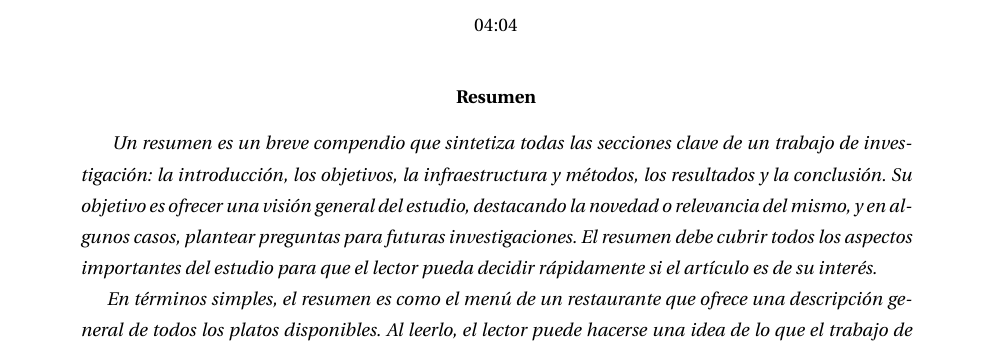
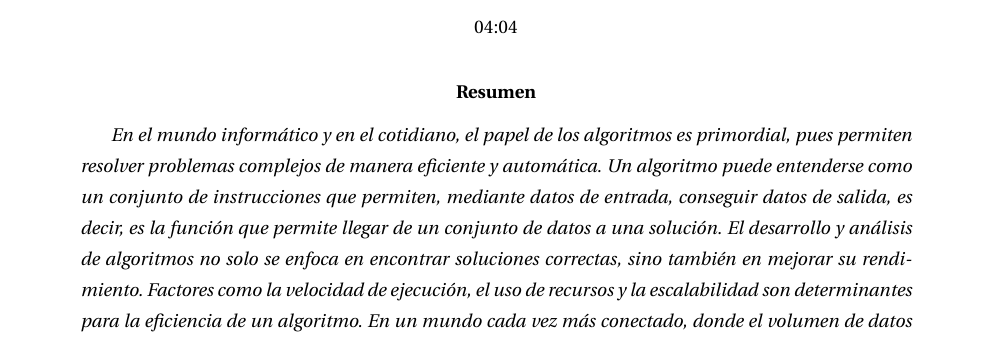
Before and after one commit to xReNatS/Algoritmos-y-complejidad-2025, a LaTeX paper (report/report.tex, which reads report/sections/abstract.tex): part of page 1 of 7, cut so that both start at the same text. Compiled offline with pdfLaTeX.

Commit message:
Update abstract.tex

```diff
--- a/report/sections/abstract.tex
+++ b/report/sections/abstract.tex
@@ -1,5 +1,9 @@
-Un resumen es un breve compendio que sintetiza todas las secciones clave de un trabajo de investigación: la introducción, los objetivos, la infraestructura y métodos, los resultados y la conclusión. Su objetivo es ofrecer una visión general del estudio, destacando la novedad o relevancia del mismo, y en algunos casos, plantear preguntas para futuras investigaciones. El resumen debe cubrir todos los aspectos importantes del estudio para que el lector pueda decidir rápidamente si el artículo es de su interés.
-
-En términos simples, el resumen es como el menú de un restaurante que ofrece una descripción general de todos los platos disponibles. Al leerlo, el lector puede hacerse una idea de lo que el trabajo de investigación tiene para ofrecer \cite{elsevier_abstract_2024}.
-
-\textbf{La extensión del resumen, para esta entrega, debe ser tal que la totalidad del índice siga apareciendo en la primera página. Recuerde que NO puede modificar el tamaño de letra, interlineado, márgenes, etc.}
+En el mundo informático y en el cotidiano, el papel de los algoritmos es primordial,
+pues permiten resolver problemas complejos de manera eficiente y automática. Un
+algoritmo puede entenderse como un conjunto de instrucciones que permiten,
+mediante datos de entrada, conseguir datos de salida, es decir, es la función que
+permite llegar de un conjunto de datos a una solución.
+El desarrollo y análisis de algoritmos no solo se enfoca en encontrar soluciones
+correctas, sino también en mejorar su rendimiento. Factores como la velocidad de
+ejecución, el uso de recursos y la escalabilidad son determinantes para la eficiencia de
+un algoritmo. En un mundo cada vez más conectado, donde el volumen de datos y la
```
Also changed, not shown: report/sections/abstract.tex (6 more changed lines).
